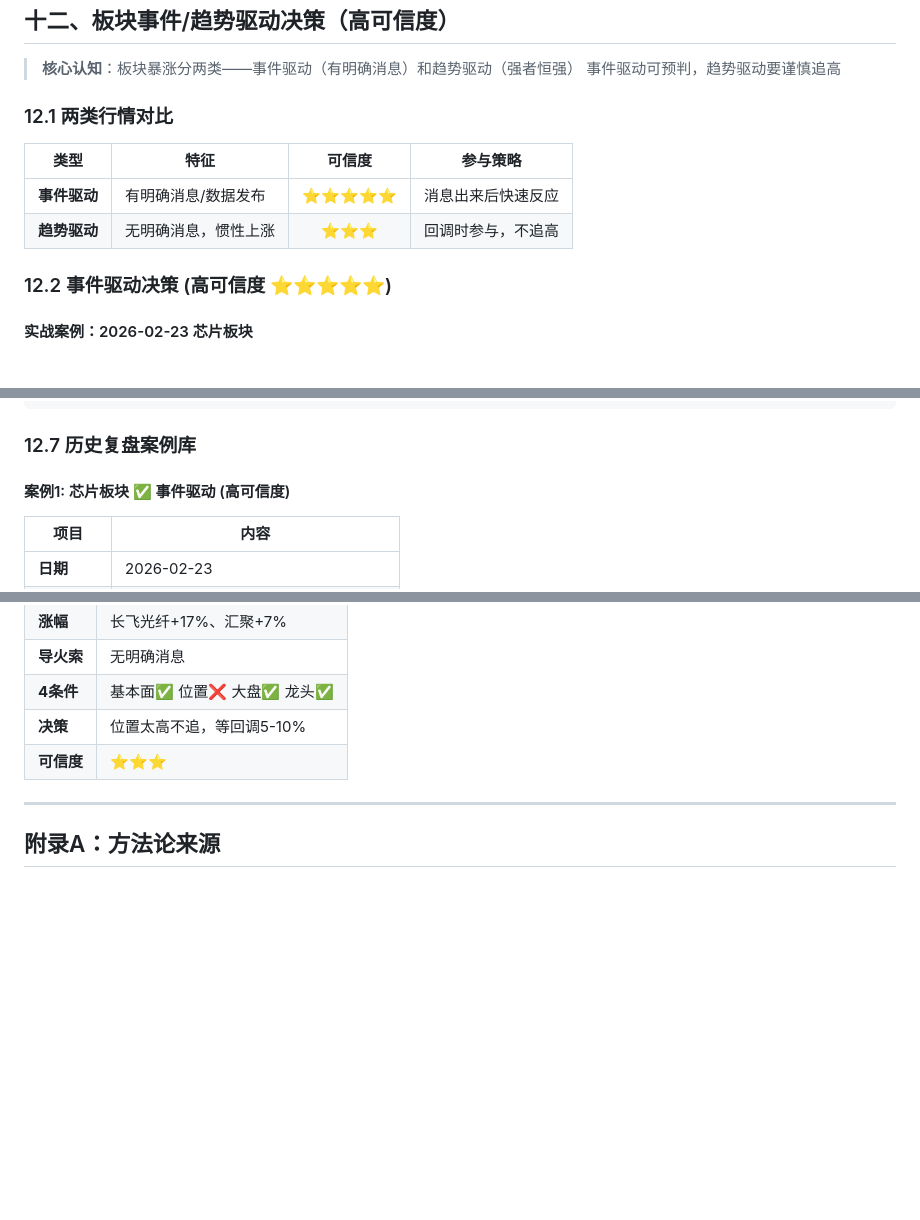
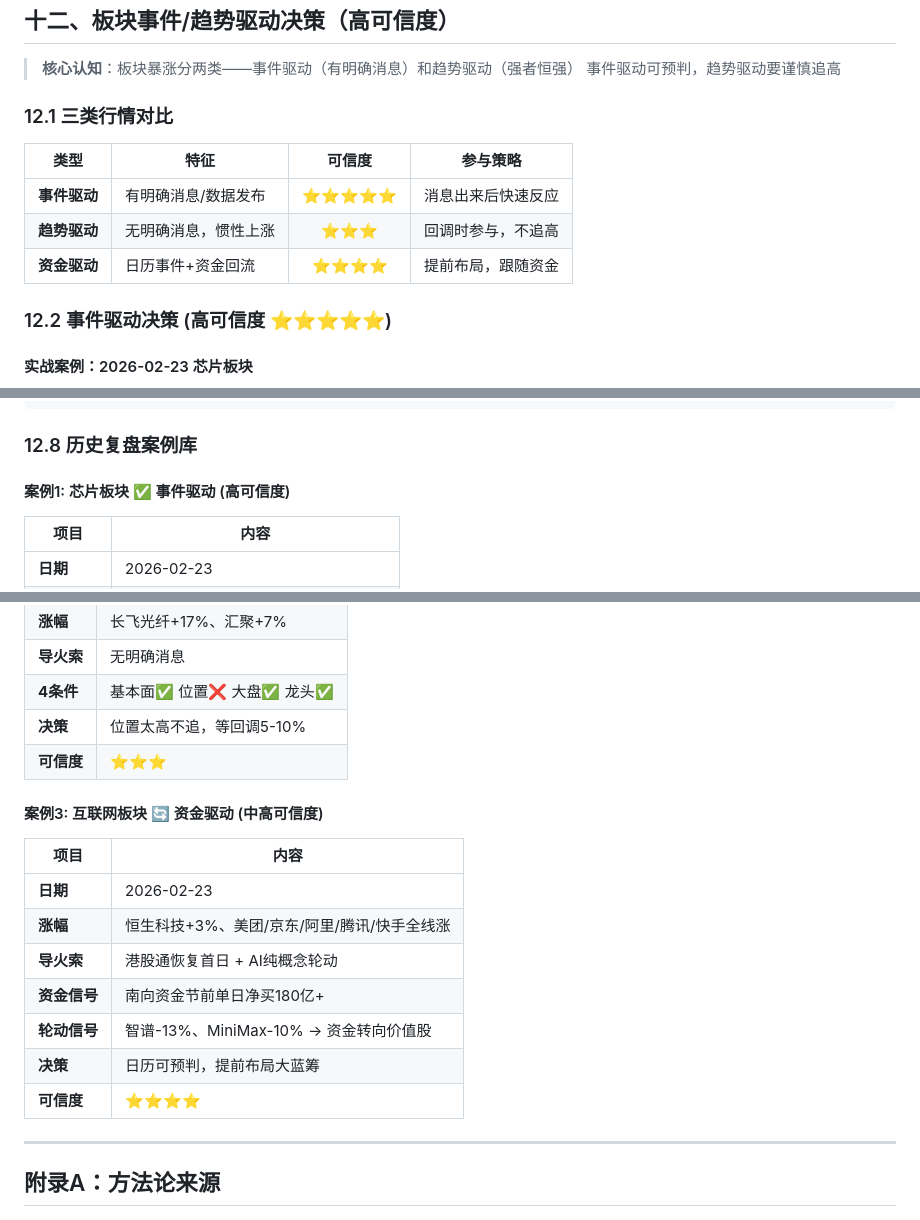
Before and after one commit to hitome0123/hk-trading-bot, a Markdown page: 港股交易完整策略手册_v2.1.md, 3 parts joined by grey strips. Drawn GitHub-style; blank space fills up the shorter version.

````diff
--- a/港股交易完整策略手册_v2.1.md
+++ b/港股交易完整策略手册_v2.1.md
@@ -901,12 +901,13 @@ print(f"昨收: {signal['yesterday_close']:.2f}, K系数: {signal['K']:.2f}")
 > **核心认知**：板块暴涨分两类——事件驱动（有明确消息）和趋势驱动（强者恒强）
 > 事件驱动可预判，趋势驱动要谨慎追高
 
-### 12.1 两类行情对比
+### 12.1 三类行情对比
 
 | 类型 | 特征 | 可信度 | 参与策略 |
 |------|------|:------:|----------|
 | **事件驱动** | 有明确消息/数据发布 | ⭐⭐⭐⭐⭐ | 消息出来后快速反应 |
 | **趋势驱动** | 无明确消息，惯性上涨 | ⭐⭐⭐ | 回调时参与，不追高 |
+| **资金驱动** | 日历事件+资金回流 | ⭐⭐⭐⭐ | 提前布局，跟随资金 |
 
 ### 12.2 事件驱动决策 (高可信度 ⭐⭐⭐⭐⭐)
 
@@ -1046,7 +1100,7 @@ S/A级？    满足3+且位置OK？
 止损2%      止损2%
 ```
 
-### 12.7 历史复盘案例库
+### 12.8 历史复盘案例库
 
 #### 案例1: 芯片板块 ✅ 事件驱动 (高可信度)
 
@@ -1069,6 +1123,18 @@ S/A级？    满足3+且位置OK？
 | **4条件** | 基本面✅ 位置❌ 大盘✅ 龙头✅ |
 | **决策** | 位置太高不追，等回调5-10% |
 | **可信度** | ⭐⭐⭐ |
+
+#### 案例3: 互联网板块 🔄 资金驱动 (中高可信度)
+
+| 项目 | 内容 |
+|------|------|
+| **日期** | 2026-02-23 |
+| **涨幅** | 恒生科技+3%、美团/京东/阿里/腾讯/快手全线涨 |
+| **导火索** | 港股通恢复首日 + AI纯概念轮动 |
+| **资金信号** | 南向资金节前单日净买180亿+ |
+| **轮动信号** | 智谱-13%、MiniMax-10% → 资金转向价值股 |
+| **决策** | 日历可预判，提前布局大蓝筹 |
+| **可信度** | ⭐⭐⭐⭐ |
 
 ---
 
````
Also changed, not shown: other parts of 港股交易完整策略手册_v2.1.md (+57 -4 lines).
